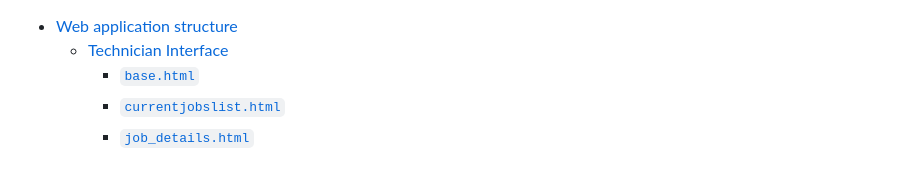
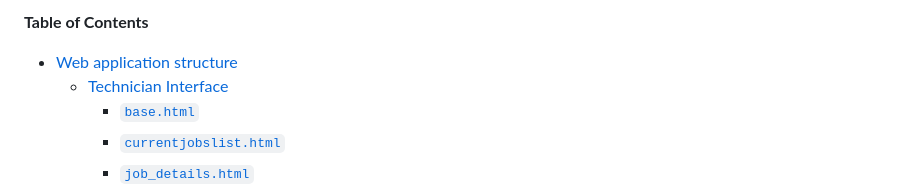
Before and after one commit to NeilHuang625/spb, a Markdown page: README.md, the part around the change. Drawn GitHub-style.

Commit message:
TOC Again

```diff
--- a/README.md
+++ b/README.md
@@ -1,4 +1,4 @@
-
+**Table of Contents**
 - [Web application structure](#web-application-structure)
   - [Technician Interface](#technician-interface)
     - [`base.html`](#basehtml)
```
